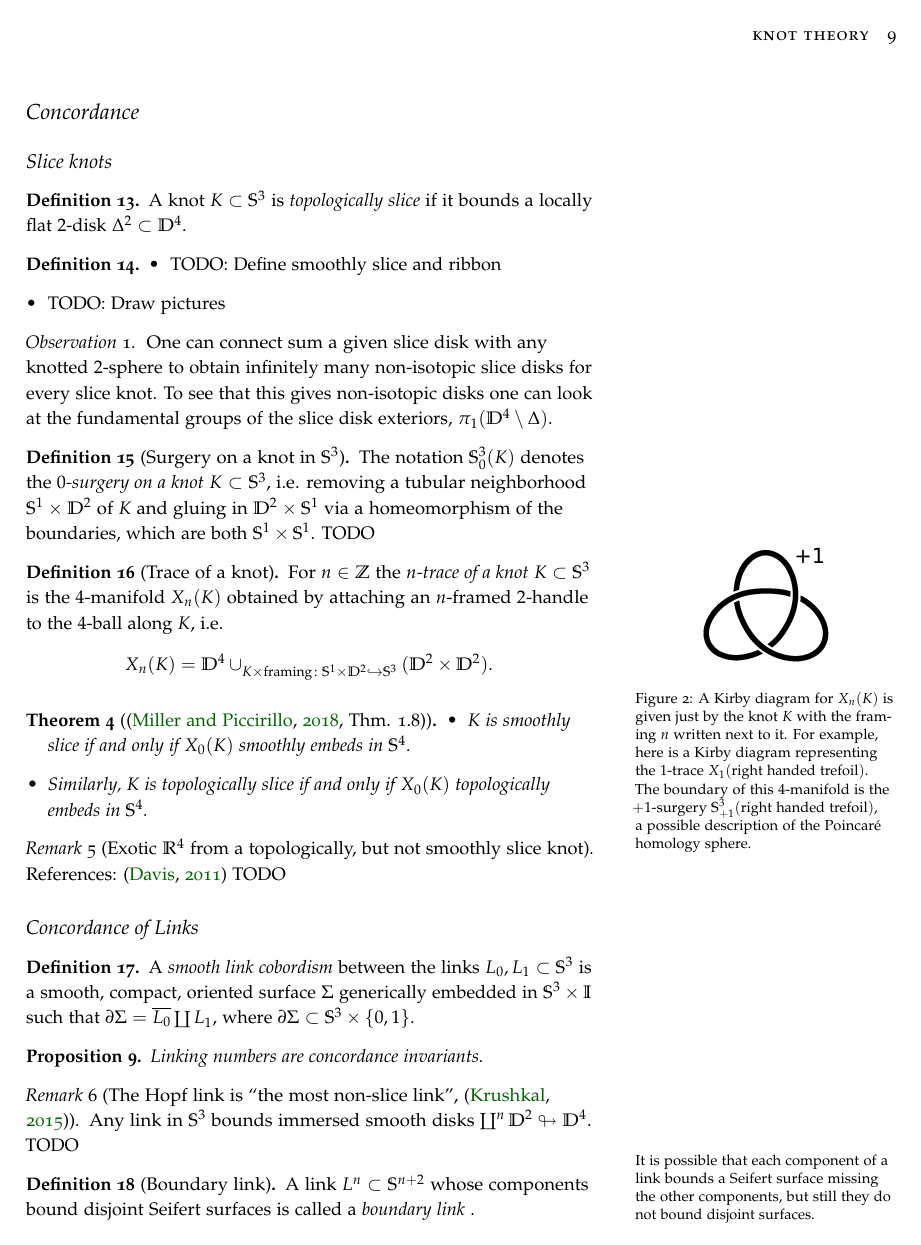
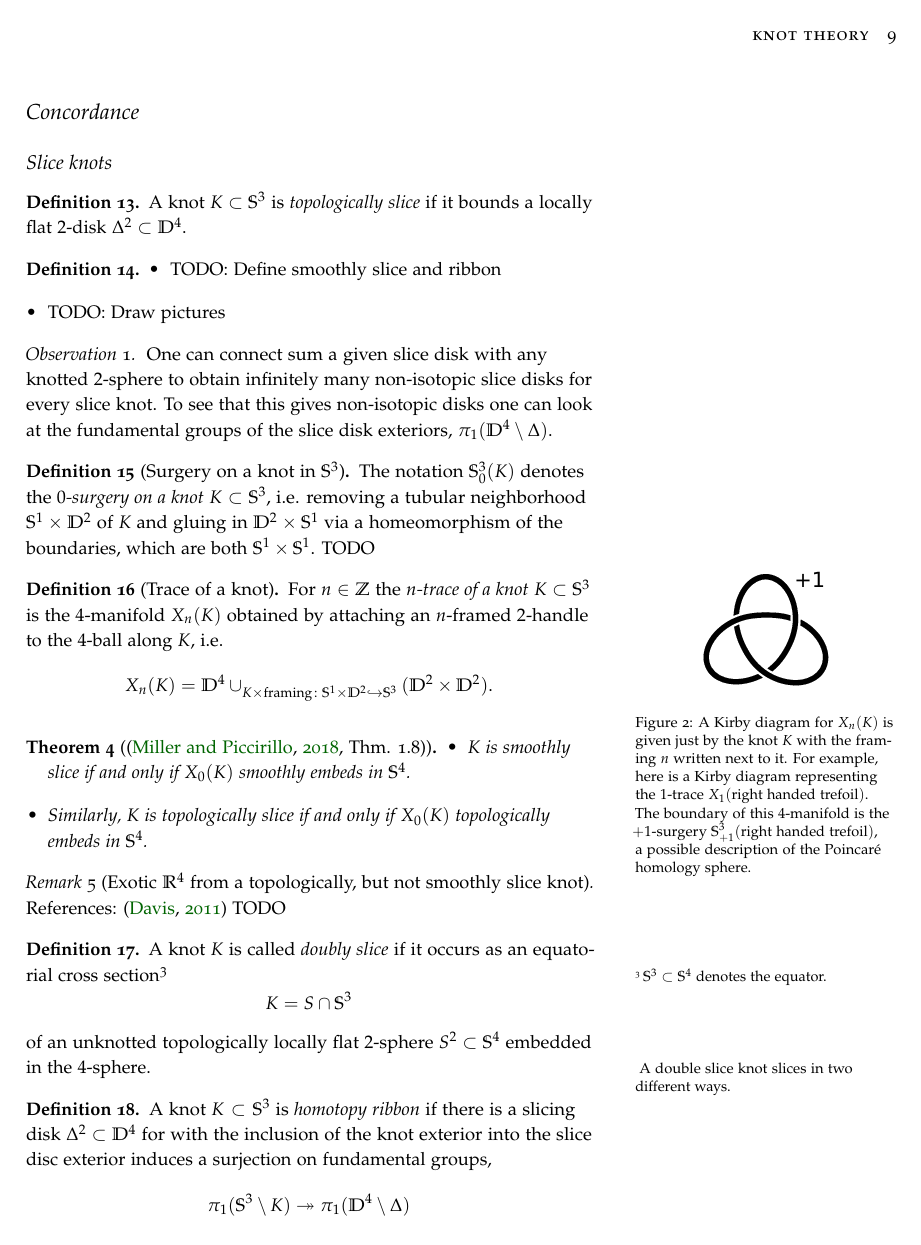
Before and after one commit to ben300694/latex-public, a LaTeX thesis (Notes/main.tex, which reads Notes/chapters/knot_theory.tex): page 9 of 25. The pictures show the PDF file Notes/main.pdf that the author committed with the source.

Commit message:
Added the definition of homotopy ribbon

```diff
--- a/Notes/chapters/knot_theory.tex
+++ b/Notes/chapters/knot_theory.tex
@@ -446,6 +446,37 @@ on the knot $K$) at \citep{conway2018notes}.
 	TODO
 \end{remark}
 
+
+\begin{definition}
+	A knot $K$ is called \textit{doubly slice} \index{knot!doubly slice}
+	if it occurs as an
+	equatorial cross section\sidenote{
+			$\sphere{3} \subset \sphere{4}$ denotes the equator.
+		}
+	\[
+		K = S \cap \sphere{3}
+	\]
+	of an unknotted topologically locally flat
+	$2$-sphere $S^{2} \subset \sphere{4}$
+	embedded in the $4$-sphere.\marginnote{
+			A double slice knot slices in two
+			different ways.
+		}
+\end{definition}
+
+\begin{definition}
+	A knot $K \subset \sphere{3}$ is \textit{homotopy ribbon} \index{knot!homotopy ribbon}
+	if there is a slicing disk $\Delta^{2} \subset \disk{4}$
+	for with the inclusion of the knot exterior into
+	the slice disc exterior induces a surjection on fundamental groups,
+	\begin{equation*}
+		\pi_1( \sphere{3} \setminus K )
+		\twoheadrightarrow
+		\pi_1( \disk{4} \setminus \Delta )
+	\end{equation*}
+\end{definition}
+
+
 \subsection{Concordance of Links}
 
 \begin{definition}
```
Also changed, not shown: Notes/main.pdf.
